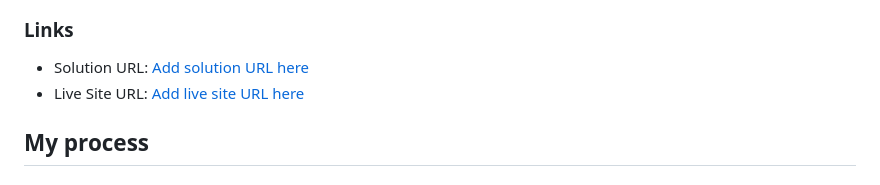
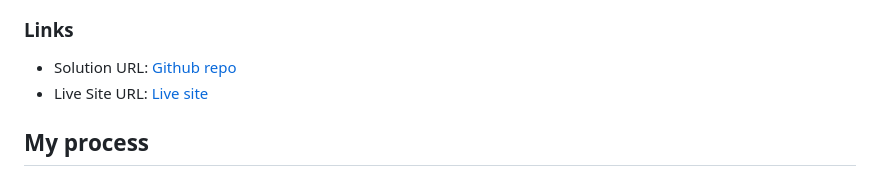
Before and after one commit to ernestoacosta1086/suite-landing-page, a Markdown page: README.md, the part around the change. GitHub-like rendering.

Commit message:
Update info repo

```diff
--- a/README.md
+++ b/README.md
@@ -32,8 +32,8 @@ Users should be able to:
 
 ### Links
 
-- Solution URL: [Add solution URL here](https://github.com/ernestoacosta1086/suite-landing-page)
-- Live Site URL: [Add live site URL here](https://dynamic-fox-1d04c6.netlify.app/)
+- Solution URL: [Github repo](https://github.com/ernestoacosta1086/suite-landing-page)
+- Live Site URL: [Live site](https://dynamic-fox-1d04c6.netlify.app/)
 
 ## My process
 
```
